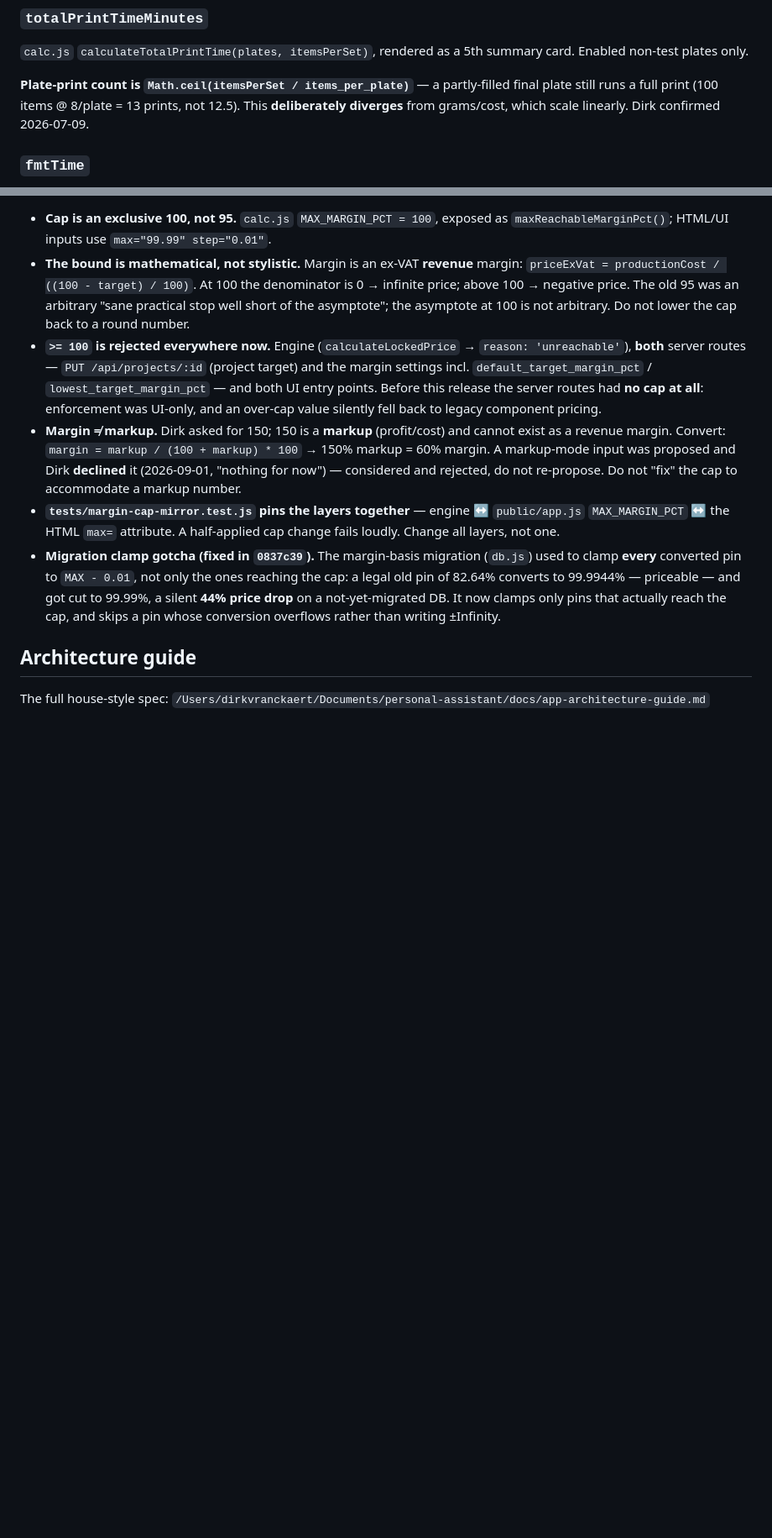
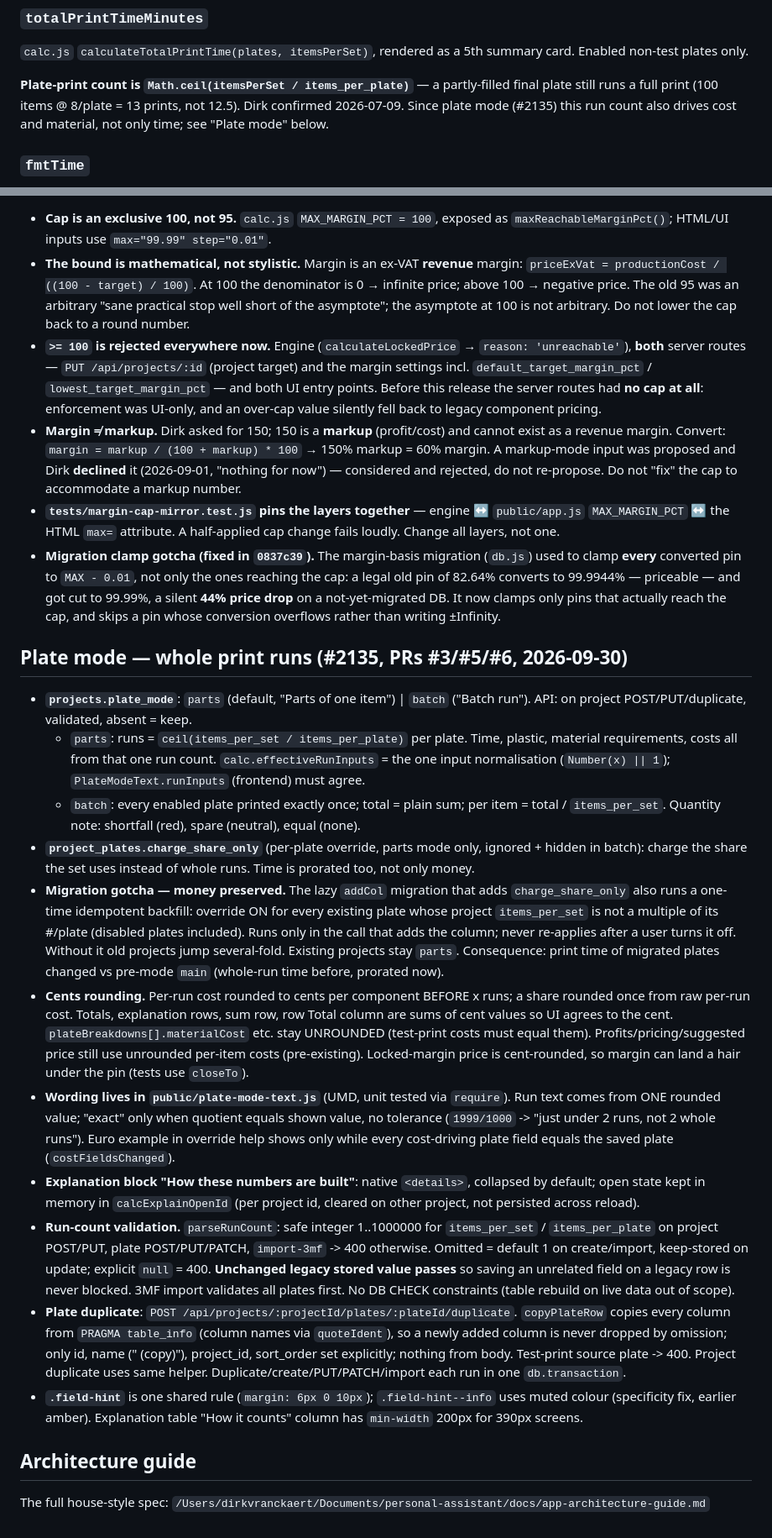
Before and after one commit to dirkvranckaert/3d-project-calculator, a Markdown page: CLAUDE.md, 2 parts joined by grey strips. Shown at 84% size. GitHub-like rendering; blank space fills up the shorter version.

```diff
--- a/CLAUDE.md
+++ b/CLAUDE.md
@@ -378,7 +378,7 @@ Every **cost input** is excl. VAT. Margins apply on the excl. base. VAT applied
 ### `totalPrintTimeMinutes`
 `calc.js` `calculateTotalPrintTime(plates, itemsPerSet)`, rendered as a 5th summary card. Enabled non-test plates only.
 
-**Plate-print count is `Math.ceil(itemsPerSet / items_per_plate)`** — a partly-filled final plate still runs a full print (100 items @ 8/plate = 13 prints, not 12.5). This **deliberately diverges** from grams/cost, which scale linearly. Dirk confirmed 2026-07-09.
+**Plate-print count is `Math.ceil(itemsPerSet / items_per_plate)`** — a partly-filled final plate still runs a full print (100 items @ 8/plate = 13 prints, not 12.5). Dirk confirmed 2026-07-09. Since plate mode (#2135) this run count also drives cost and material, not only time; see "Plate mode" below.
 
 ### `fmtTime`
 Single shared helper (`public/app.js`). ≥24h → `Dd Hh Mm` with zero components dropped (`485h 46m` → `20d 5h 46m`, `48h` → `2d`). <24h unchanged. `formatHoursMinutes` (H:MM rate inputs) is a separate concern — leave it alone.
@@ -398,6 +398,20 @@ Single shared helper (`public/app.js`). ≥24h → `Dd Hh Mm` with zero componen
 - **`tests/margin-cap-mirror.test.js` pins the layers together** — engine ↔ `public/app.js` `MAX_MARGIN_PCT` ↔ the HTML `max=` attribute. A half-applied cap change fails loudly. Change all layers, not one.
 - **Migration clamp gotcha (fixed in `0837c39`).** The margin-basis migration (`db.js`) used to clamp **every** converted pin to `MAX - 0.01`, not only the ones reaching the cap: a legal old pin of 82.64% converts to 99.9944% — priceable — and got cut to 99.99%, a silent **44% price drop** on a not-yet-migrated DB. It now clamps only pins that actually reach the cap, and skips a pin whose conversion overflows rather than writing ±Infinity.
 
+## Plate mode — whole print runs (#2135, PRs #3/#5/#6, 2026-09-30)
+
+- **`projects.plate_mode`**: `parts` (default, "Parts of one item") | `batch` ("Batch run"). API: on project POST/PUT/duplicate, validated, absent = keep.
+  - `parts`: runs = `ceil(items_per_set / items_per_plate)` per plate. Time, plastic, material requirements, costs all from that one run count. `calc.effectiveRunInputs` = the one input normalisation (`Number(x) || 1`); `PlateModeText.runInputs` (frontend) must agree.
+  - `batch`: every enabled plate printed exactly once; total = plain sum; per item = total / `items_per_set`. Quantity note: shortfall (red), spare (neutral), equal (none).
+- **`project_plates.charge_share_only`** (per-plate override, parts mode only, ignored + hidden in batch): charge the share the set uses instead of whole runs. Time is prorated too, not only money.
+- **Migration gotcha — money preserved.** The lazy `addCol` migration that adds `charge_share_only` also runs a one-time idempotent backfill: override ON for every existing plate whose project `items_per_set` is not a multiple of its #/plate (disabled plates included). Runs only in the call that adds the column; never re-applies after a user turns it off. Without it old projects jump several-fold. Existing projects stay `parts`. Consequence: print time of migrated plates changed vs pre-mode `main` (whole-run time before, prorated now).
+- **Cents rounding.** Per-run cost rounded to cents per component BEFORE x runs; a share rounded once from raw per-run cost. Totals, explanation rows, sum row, row Total column are sums of cent values so UI agrees to the cent. `plateBreakdowns[].materialCost` etc. stay UNROUNDED (test-print costs must equal them). Profits/pricing/suggested price still use unrounded per-item costs (pre-existing). Locked-margin price is cent-rounded, so margin can land a hair under the pin (tests use `closeTo`).
+- **Wording lives in `public/plate-mode-text.js`** (UMD, unit tested via `require`). Run text comes from ONE rounded value; "exact" only when quotient equals shown value, no tolerance (`1999/1000` -> "just under 2 runs, not 2 whole runs"). Euro example in override help shows only while every cost-driving plate field equals the saved plate (`costFieldsChanged`).
+- **Explanation block "How these numbers are built"**: native `<details>`, collapsed by default; open state kept in memory in `calcExplainOpenId` (per project id, cleared on other project, not persisted across reload).
+- **Run-count validation.** `parseRunCount`: safe integer 1..1000000 for `items_per_set` / `items_per_plate` on project POST/PUT, plate POST/PUT/PATCH, `import-3mf` -> 400 otherwise. Omitted = default 1 on create/import, keep-stored on update; explicit `null` = 400. **Unchanged legacy stored value passes** so saving an unrelated field on a legacy row is never blocked. 3MF import validates all plates first. No DB CHECK constraints (table rebuild on live data out of scope).
+- **Plate duplicate**: `POST /api/projects/:projectId/plates/:plateId/duplicate`. `copyPlateRow` copies every column from `PRAGMA table_info` (column names via `quoteIdent`), so a newly added column is never dropped by omission; only id, name (" (copy)"), project_id, sort_order set explicitly; nothing from body. Test-print source plate -> 400. Project duplicate uses same helper. Duplicate/create/PUT/PATCH/import each run in one `db.transaction`.
+- **`.field-hint`** is one shared rule (`margin: 6px 0 10px`); `.field-hint--info` uses muted colour (specificity fix, earlier amber). Explanation table "How it counts" column has `min-width` 200px for 390px screens.
+
 ## Architecture guide
 
 The full house-style spec: `/Users/dirkvranckaert/Documents/personal-assistant/docs/app-architecture-guide.md`
```
Also changed, not shown: other parts of CLAUDE.md (+9 -9 lines), README.md (+6 -2 lines).
